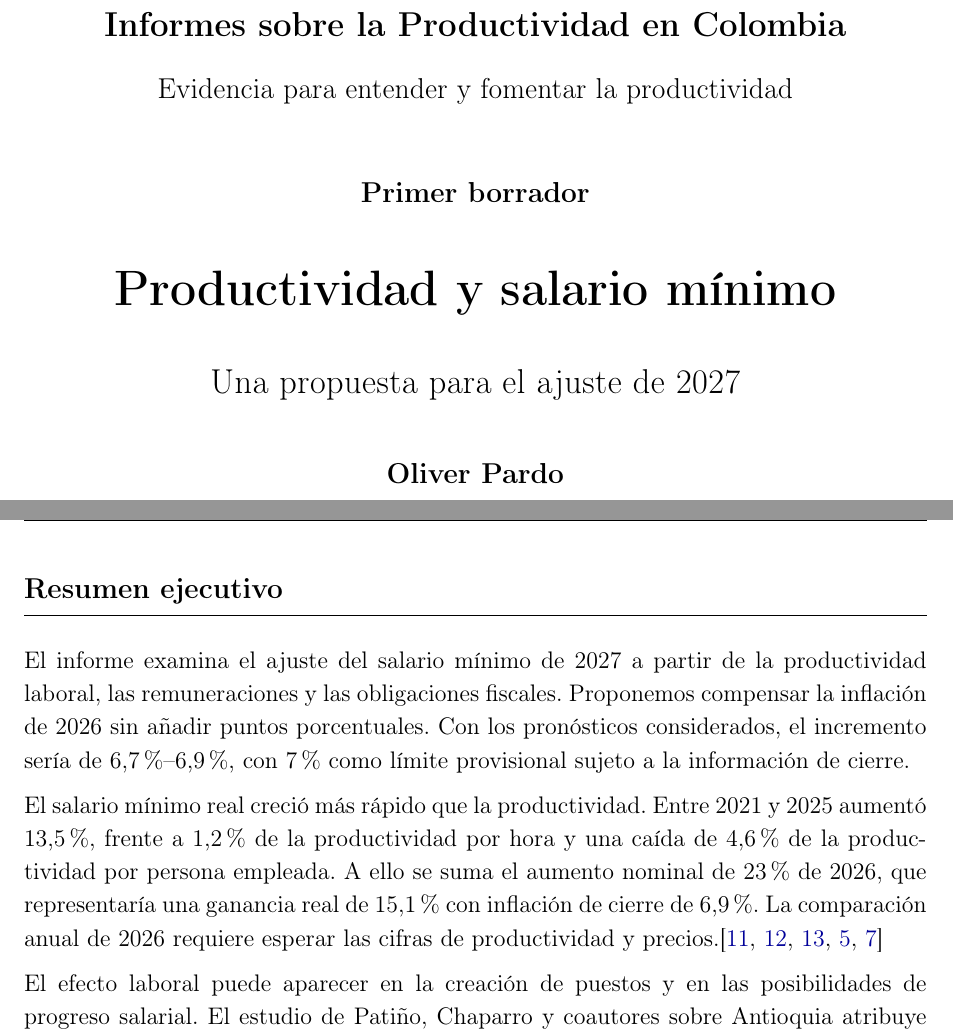
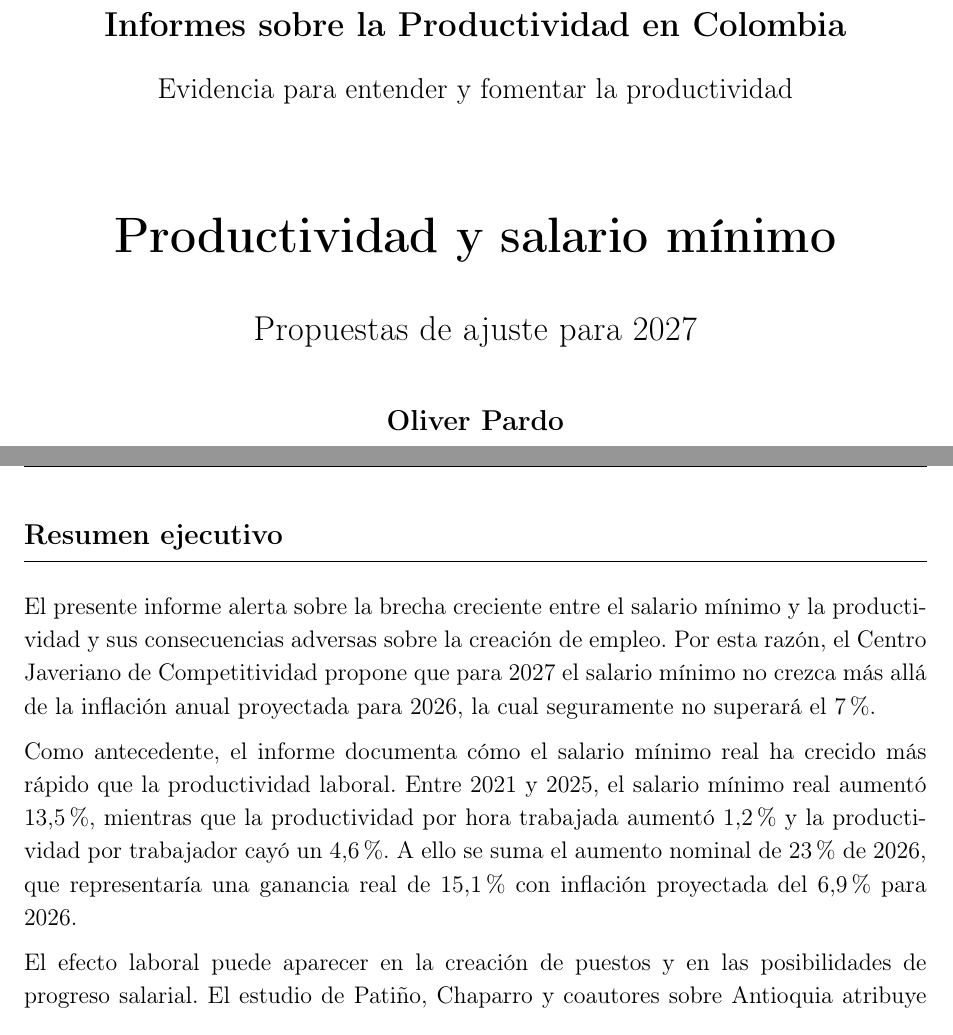
Before and after one commit to oliverpardo1979/Informe-CJC-SM, a LaTeX document (main.tex, which reads Paper/configuracion.tex, Paper/sections/ResumenEjecutivo.tex): two parts of pages 1 and 2 of 17, joined at a grey line, cut so that both start at the same text. Compiled offline with pdfLaTeX.

Commit message:
Resumen Ejecutivo

```diff
--- a/Paper/configuracion.tex
+++ b/Paper/configuracion.tex
@@ -33,9 +33,9 @@
 \newcommand{\reportseries}{Informes sobre la Productividad en Colombia}
 \newcommand{\reportseriesdesc}{Evidencia para entender y fomentar la productividad}
 % Etiqueta de edición. Sustituir cuando se asigne un número a la publicación.
-\newcommand{\reportnumber}{Primer borrador}
+\newcommand{\reportnumber}{}
 \newcommand{\reporttitle}{Productividad y salario mínimo}
-\newcommand{\reportsubtitle}{Una propuesta para el ajuste de 2027}
+\newcommand{\reportsubtitle}{Propuestas de ajuste para 2027}
 \newcommand{\reportauthor}{Oliver Pardo\\[0.15cm]Jorge Mario Orozco Thomas}
 \newcommand{\reportaffiliation}{Centro Javeriano de Competitividad\\Pontificia Universidad Javeriana}
 \newcommand{\reportdate}{3 de noviembre de 2026}
--- a/Paper/sections/ResumenEjecutivo.tex
+++ b/Paper/sections/ResumenEjecutivo.tex
@@ -1,8 +1,8 @@
 \section*{Resumen ejecutivo}
 
-El informe examina el ajuste del salario mínimo de 2027 a partir de la productividad laboral, las remuneraciones y las obligaciones fiscales. Proponemos compensar la inflación de 2026 sin añadir puntos porcentuales. Con los pronósticos considerados, el incremento sería de 6,7\%--6,9\%, con 7\% como límite provisional sujeto a la información de cierre.
+El presente informe alerta sobre la brecha creciente entre el salario mínimo y la productividad y sus consecuencias adversas sobre la creación de empleo. Por esta razón, el Centro Javeriano de Competitividad propone que para 2027 el salario mínimo no crezca más allá de la inflación anual proyectada para 2026, la cual seguramente no superará el 7\%.
 
-El salario mínimo real creció más rápido que la productividad. Entre 2021 y 2025 aumentó 13,5\%, frente a 1,2\% de la productividad por hora y una caída de 4,6\% de la productividad por persona empleada. A ello se suma el aumento nominal de 23\% de 2026, que representaría una ganancia real de 15,1\% con inflación de cierre de 6,9\%. La comparación anual de 2026 requiere esperar las cifras de productividad y precios.\cite{ipc,productividad,salarios,decreto1469,juntaOctubre}
+Como antecedente, el informe documenta cómo el salario mínimo real ha crecido más rápido que la productividad laboral. Entre 2021 y 2025, el salario mínimo real aumentó 13,5\%, mientras que la productividad por hora trabajada aumentó 1,2\%  y la productividad por trabajador cayó un 4,6\%. A ello se suma el aumento nominal de 23\% de 2026, que representaría una ganancia real de 15,1\% con inflación proyectada del 6,9\% para 2026. %La comparación anual de 2026 requiere esperar las cifras de productividad y precios.\cite{ipc,productividad,salarios,decreto1469,juntaOctubre}
 
 El efecto laboral puede aparecer en la creación de puestos y en las posibilidades de progreso salarial. El estudio de Patiño, Chaparro y coautores sobre Antioquia atribuye la mayor parte de su efecto estimado a empleos que dejan de crearse. La GEIH de 2025 muestra, además, que el 81,3\% de los asalariados de 15--24 años con jornadas habituales de al menos 40 horas recibe hasta 1,25 mínimos, frente a 60,2\% entre los de mayor edad. Esa concentración describe a quienes están empleados y no identifica un efecto causal sobre su contratación.\cite{chaparro,orozcoGEIH}
 
```
